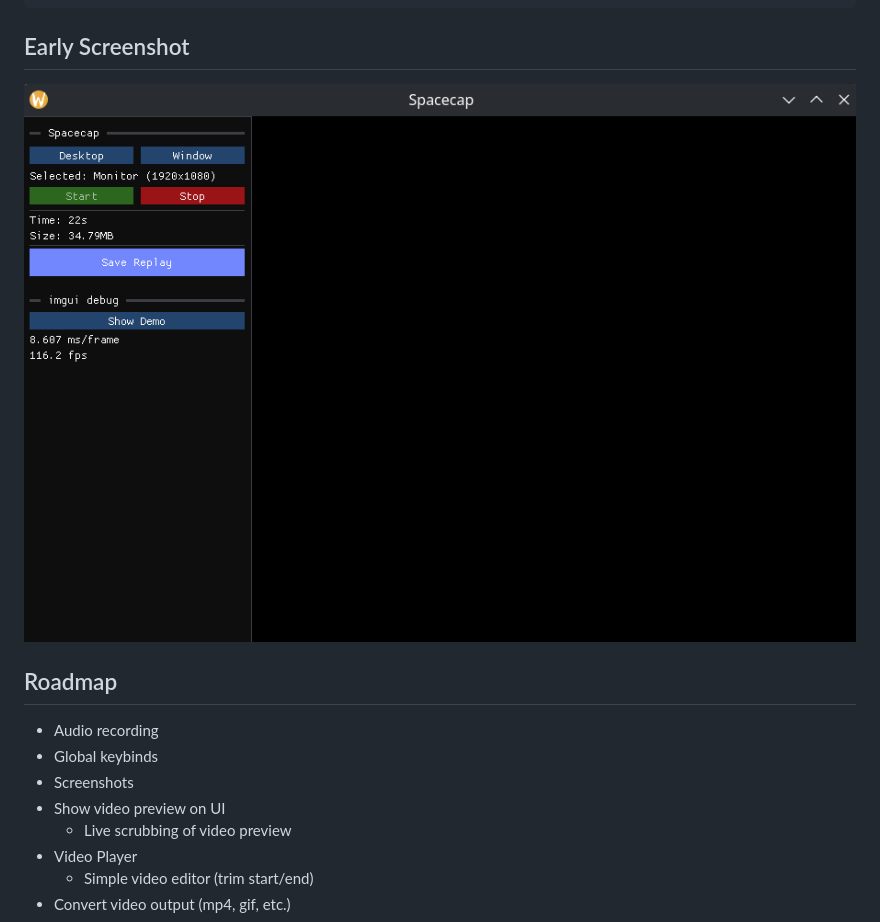
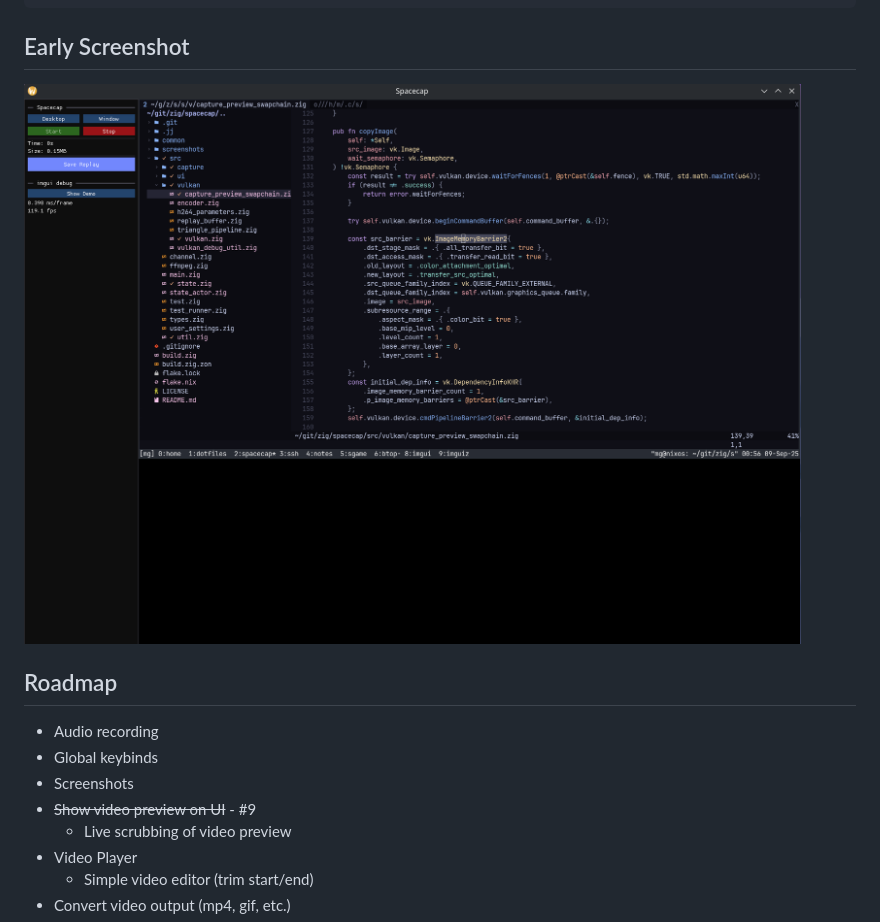
Before and after one commit to mgerb/spacecap, a Markdown page: README.md, the part around the change. Drawn GitHub-style; pictures changed too: screenshots/screenshot_2.png (added).

Commit message:
feat: render preview on UI (#9)
fix window width

```diff
--- a/README.md
+++ b/README.md
@@ -30,14 +30,14 @@ zig build run -Dnix
 
 ## Early Screenshot
 
-![screenshot1](./screenshots/screenshot_1.png)
+![screenshot2](./screenshots/screenshot_2.png)
 
 ## Roadmap
 
 - Audio recording
 - Global keybinds
 - Screenshots
-- Show video preview on UI
+- ~~Show video preview on UI~~ - #9
   - Live scrubbing of video preview
 - Video Player
   - Simple video editor (trim start/end)
```
Also changed, not shown: 17 other files.
